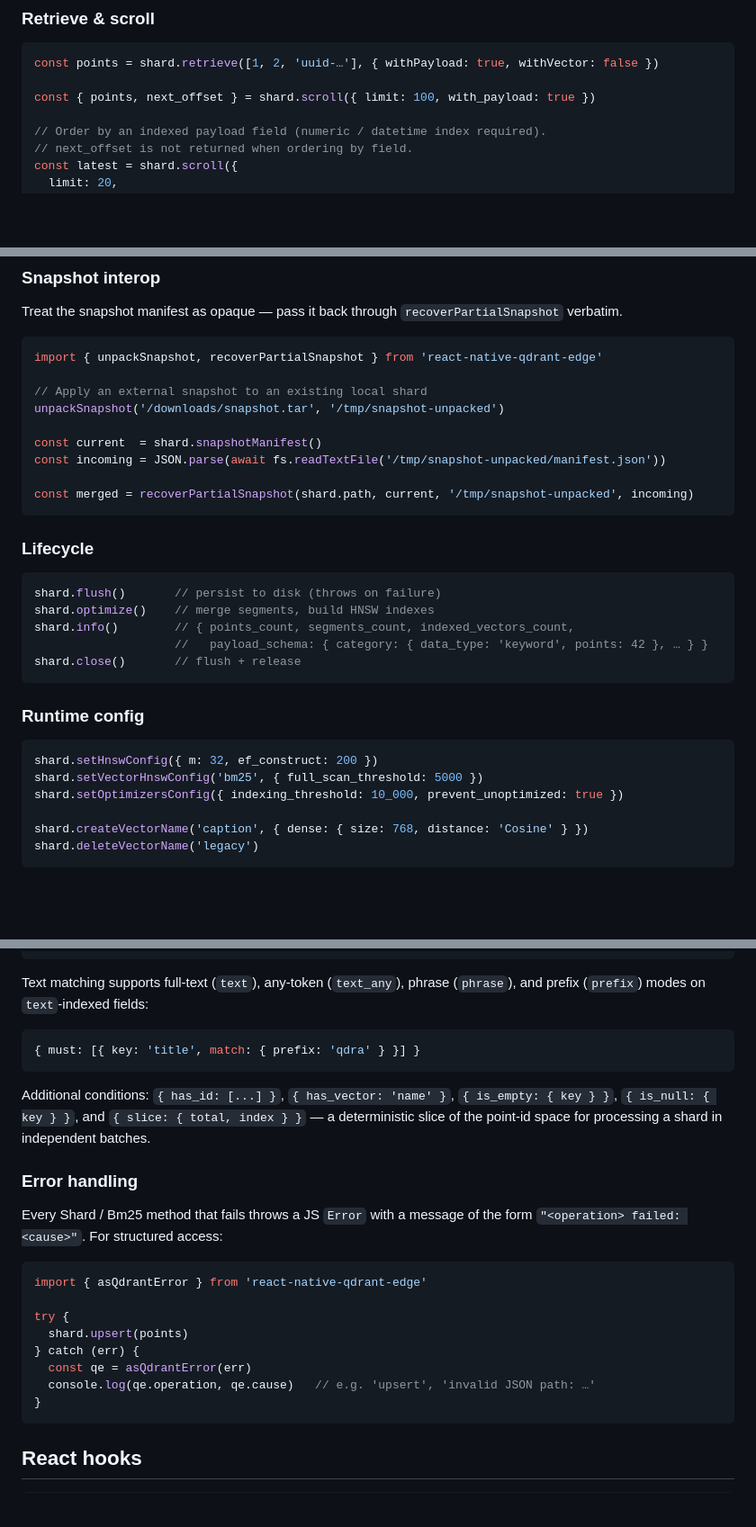
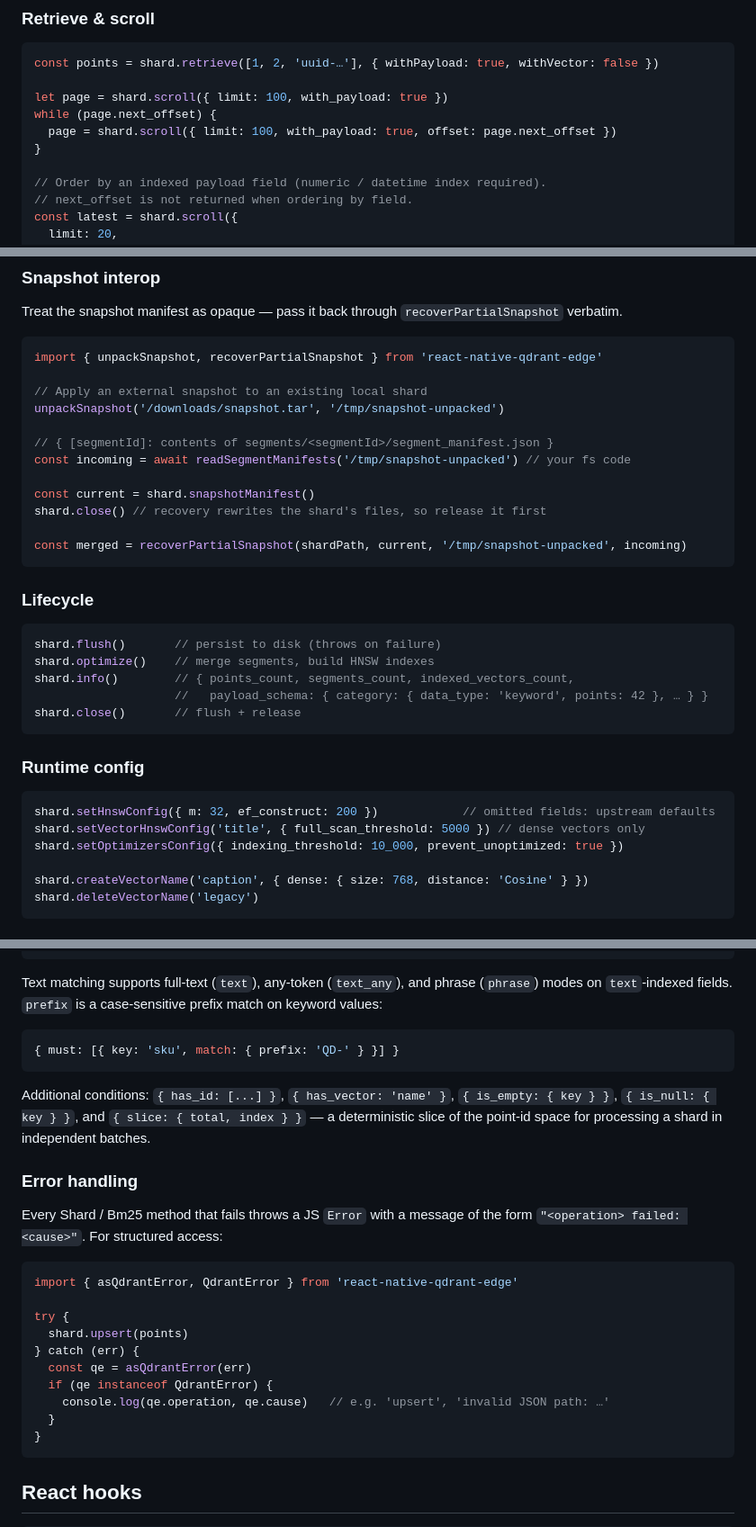
Before and after one commit to rust-dd/react-native-qdrant-edge, a Markdown page: README.md, 3 parts joined by grey strips. Shown at 90% size. Rendered like a GitHub page; blank space fills up the shorter version.

Commit message:
docs: fix README examples and note 0.4.1 changes

````diff
--- a/README.md
+++ b/README.md
@@ -297,7 +301,10 @@ const { sample_ids, nearests } = shard.searchMatrix({
 ```ts
 const points = shard.retrieve([1, 2, 'uuid-…'], { withPayload: true, withVector: false })
 
-const { points, next_offset } = shard.scroll({ limit: 100, with_payload: true })
+let page = shard.scroll({ limit: 100, with_payload: true })
+while (page.next_offset) {
+  page = shard.scroll({ limit: 100, with_payload: true, offset: page.next_offset })
+}
 
 // Order by an indexed payload field (numeric / datetime index required).
 // next_offset is not returned when ordering by field.
@@ -335,10 +342,13 @@ import { unpackSnapshot, recoverPartialSnapshot } from 'react-native-qdrant-edge
 // Apply an external snapshot to an existing local shard
 unpackSnapshot('/downloads/snapshot.tar', '/tmp/snapshot-unpacked')
 
-const current  = shard.snapshotManifest()
-const incoming = JSON.parse(await fs.readTextFile('/tmp/snapshot-unpacked/manifest.json'))
+// { [segmentId]: contents of segments/<segmentId>/segment_manifest.json }
+const incoming = await readSegmentManifests('/tmp/snapshot-unpacked') // your fs code
 
-const merged = recoverPartialSnapshot(shard.path, current, '/tmp/snapshot-unpacked', incoming)
+const current = shard.snapshotManifest()
+shard.close() // recovery rewrites the shard's files, so release it first
+
+const merged = recoverPartialSnapshot(shardPath, current, '/tmp/snapshot-unpacked', incoming)
 ```
 
 ### Lifecycle
@@ -354,8 +364,8 @@ shard.close()       // flush + release
 ### Runtime config
 
 ```ts
-shard.setHnswConfig({ m: 32, ef_construct: 200 })
-shard.setVectorHnswConfig('bm25', { full_scan_threshold: 5000 })
+shard.setHnswConfig({ m: 32, ef_construct: 200 })            // omitted fields: upstream defaults
+shard.setVectorHnswConfig('title', { full_scan_threshold: 5000 }) // dense vectors only
 shard.setOptimizersConfig({ indexing_threshold: 10_000, prevent_unoptimized: true })
 
 shard.createVectorName('caption', { dense: { size: 768, distance: 'Cosine' } })
@@ -394,11 +404,12 @@ Filters follow the [Qdrant filter syntax](https://qdrant.tech/documentation/conc
 }
 ```
 
-Text matching supports full-text (`text`), any-token (`text_any`), phrase
-(`phrase`), and prefix (`prefix`) modes on `text`-indexed fields:
+Text matching supports full-text (`text`), any-token (`text_any`), and phrase
+(`phrase`) modes on `text`-indexed fields. `prefix` is a case-sensitive prefix
+match on keyword values:
 
 ```ts
-{ must: [{ key: 'title', match: { prefix: 'qdra' } }] }
+{ must: [{ key: 'sku', match: { prefix: 'QD-' } }] }
 ```
 
 Additional conditions: `{ has_id: [...] }`, `{ has_vector: 'name' }`,
@@ -411,13 +422,15 @@ for processing a shard in independent batches.
 Every Shard / Bm25 method that fails throws a JS `Error` with a message of the form `"<operation> failed: <cause>"`. For structured access:
 
 ```ts
-import { asQdrantError } from 'react-native-qdrant-edge'
+import { asQdrantError, QdrantError } from 'react-native-qdrant-edge'
 
 try {
   shard.upsert(points)
 } catch (err) {
   const qe = asQdrantError(err)
-  console.log(qe.operation, qe.cause)   // e.g. 'upsert', 'invalid JSON path: …'
+  if (qe instanceof QdrantError) {
+    console.log(qe.operation, qe.cause)   // e.g. 'upsert', 'invalid JSON path: …'
+  }
 }
 ```
 
````
Also changed, not shown: other parts of README.md (+19 -2 lines).
